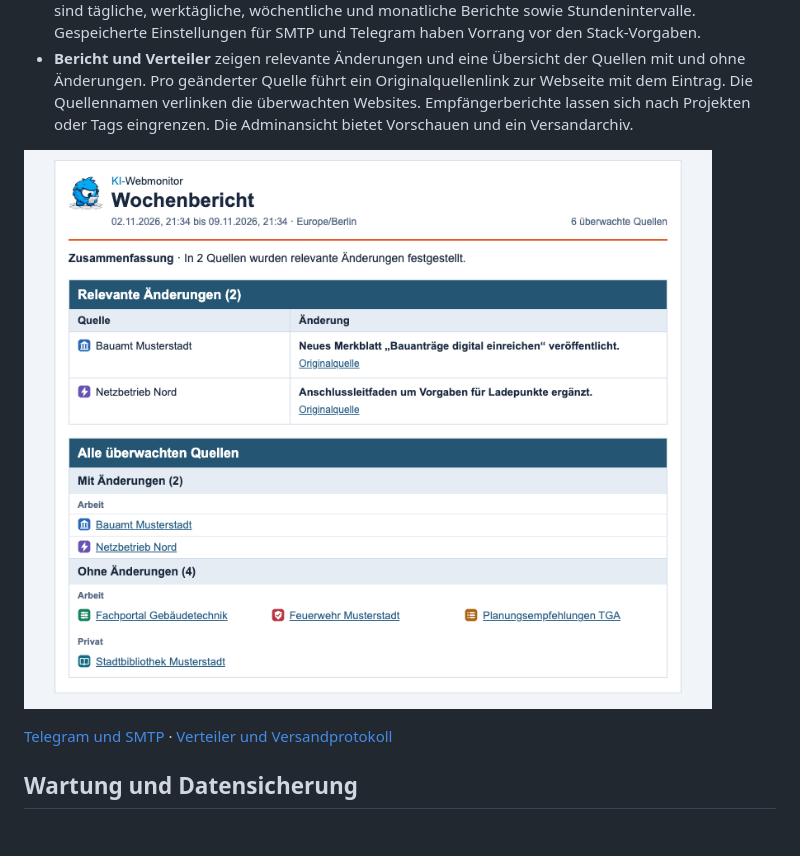
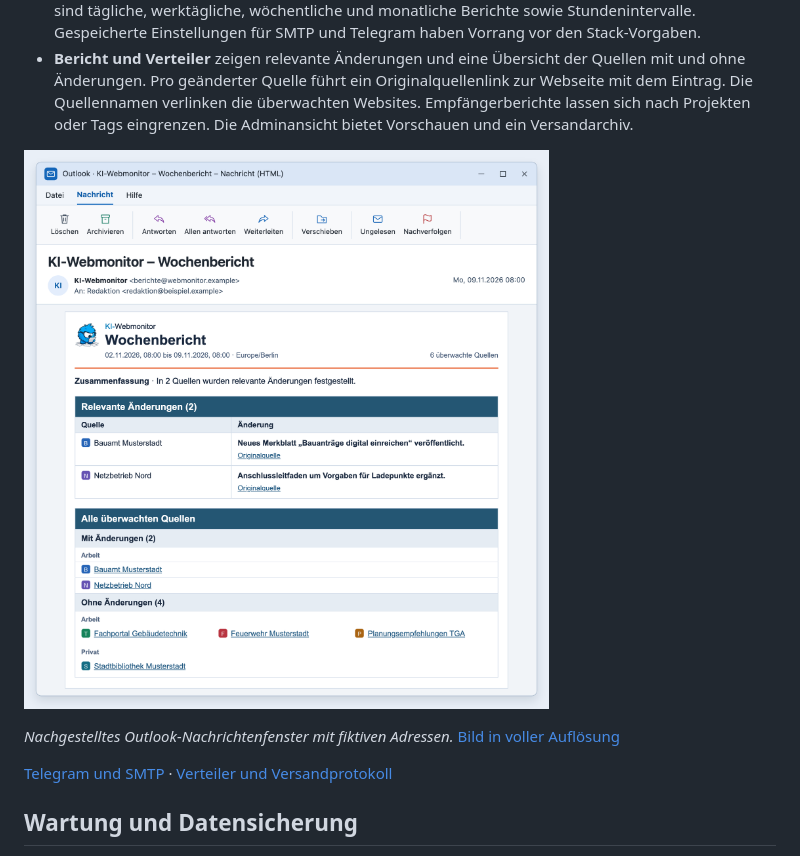
Before and after one commit to adriantagonist87/KI-webmonitor, a Markdown page: README.md, the part around the change. Drawn GitHub-style; pictures changed too: docs/screenshots/wochenbericht.png; blank space fills up the shorter version.

Commit message:
Restore Outlook frame for the high-resolution report preview

```diff
--- a/README.md
+++ b/README.md
@@ -78,7 +78,9 @@ Das **Globale Dateiverzeichnis** bietet Suche und Sortierung über Projekte hinw
 - **E-Mail** liefert einen HTML-Bericht mit Textalternative. Unter **SMTP-Mailserver** lassen sich die Uhrzeit in `Europe/Berlin`, der Berichtszeitraum in Stunden oder Tagen und die Häufigkeit einstellen. Möglich sind tägliche, werktägliche, wöchentliche und monatliche Berichte sowie Stundenintervalle. Gespeicherte Einstellungen für SMTP und Telegram haben Vorrang vor den Stack-Vorgaben.
 - **Bericht und Verteiler** zeigen relevante Änderungen und eine Übersicht der Quellen mit und ohne Änderungen. Pro geänderter Quelle führt ein Originalquellenlink zur Webseite mit dem Eintrag. Die Quellennamen verlinken die überwachten Websites. Empfängerberichte lassen sich nach Projekten oder Tags eingrenzen. Die Adminansicht bietet Vorschauen und ein Versandarchiv.
 
-![HTML-Bericht mit lesendem Maskottchen, zwei relevanten Änderungen und verlinkter Quellenübersicht](docs/screenshots/wochenbericht.png)
+![HTML-Wochenbericht mit lesendem Maskottchen, zwei relevanten Änderungen und verlinkter Quellenübersicht in einem nachgestellten Outlook-Fenster](docs/screenshots/wochenbericht.png)
+
+*Nachgestelltes Outlook-Nachrichtenfenster mit fiktiven Adressen.* [Bild in voller Auflösung](docs/screenshots/wochenbericht.png)
 
 [Telegram und SMTP](docs/KOMMUNIKATION.md) · [Verteiler und Versandprotokoll](docs/VERTEILER.md)
 
```
